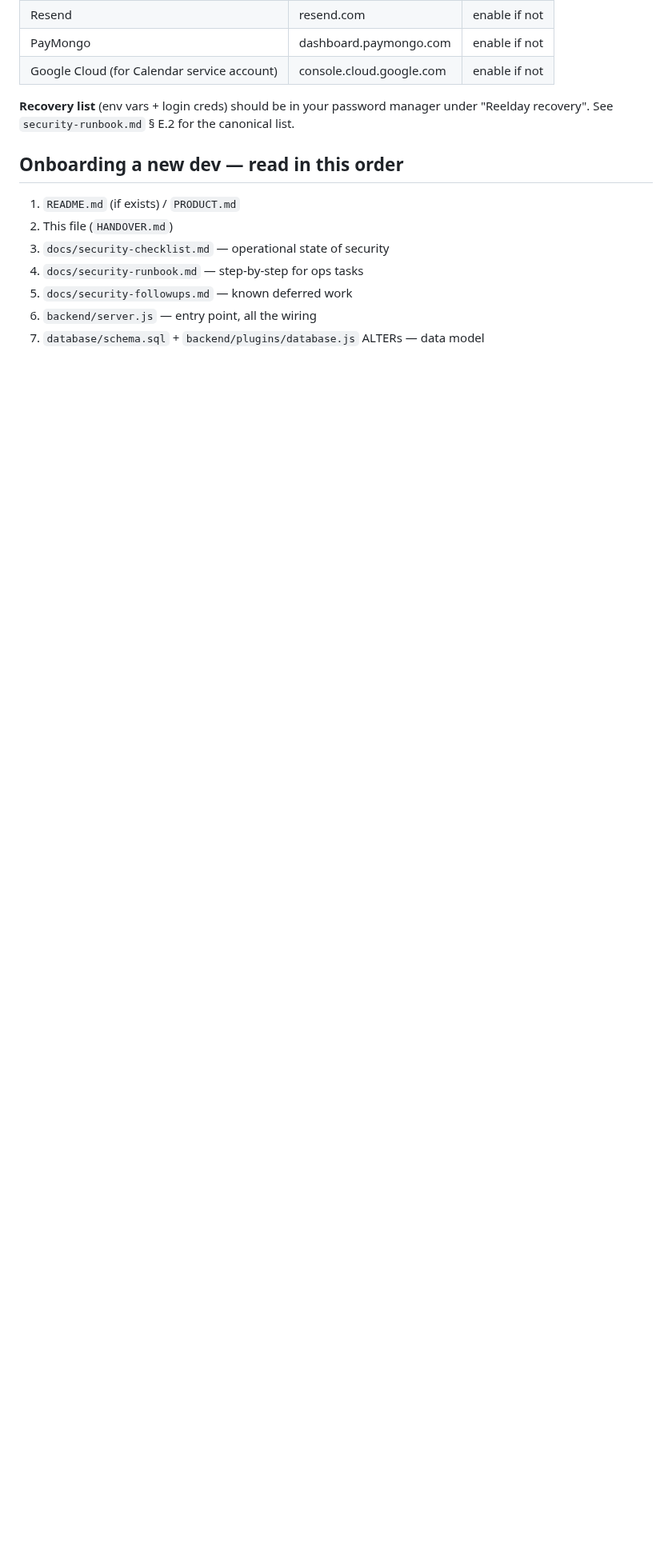
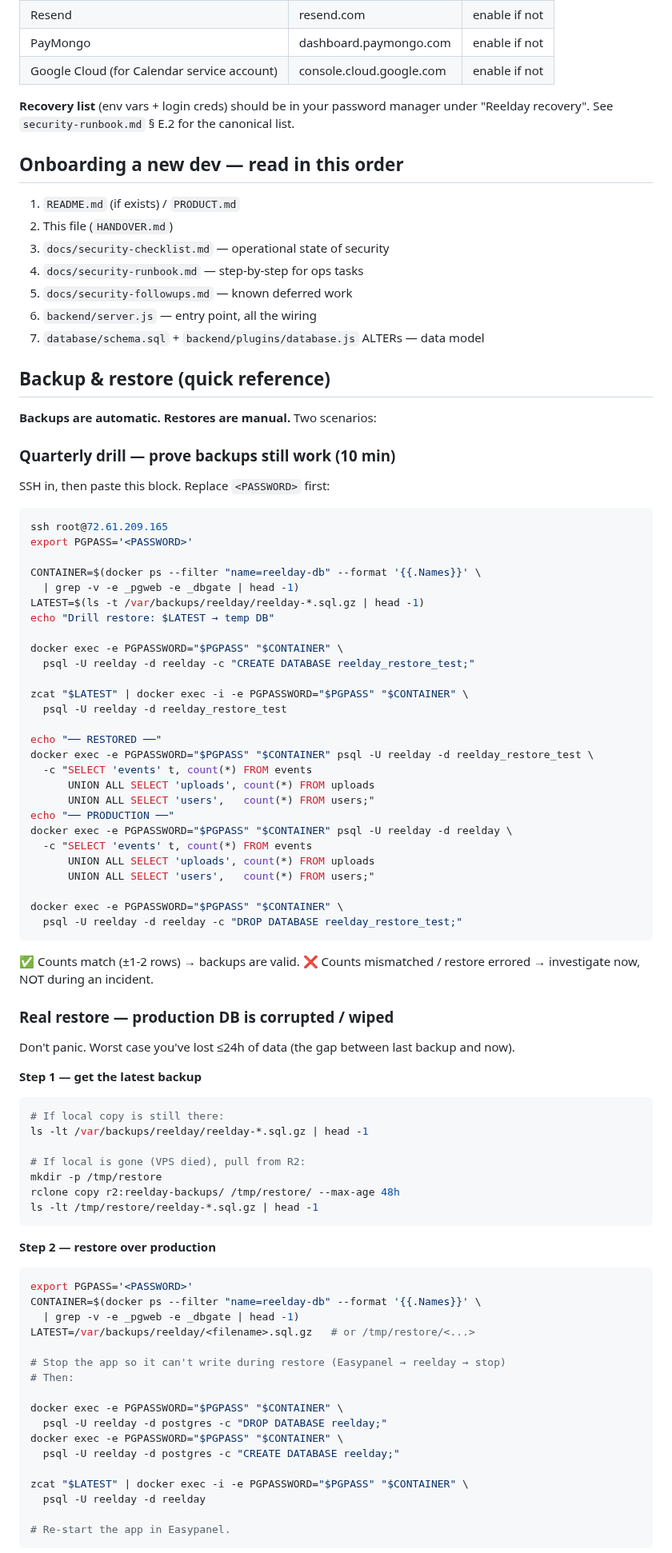
Before and after one commit to besogolbb/reelday, a Markdown page: docs/HANDOVER.md, the part around one of its changes. Shown at 80% size. Rendered like a GitHub page; blank space fills up the shorter version.

Commit message:
docs(handover): self-contained backup & restore reference
Adds three scenarios as copy-paste blocks in HANDOVER.md:
  - Quarterly drill (10 min) — clones the file to a temp DB and
    diff row counts vs production
  - Real restore (disaster recovery) — pulls latest from local or
    R2, drops production DB, re-imports
  - Location + schedule + log paths in one table

The user asked because they were unclear what would happen tomorrow
morning (a NEW backup file lands; restore is manual and only when
needed). Terminology clarified inline.

Co-Authored-By: Claude Opus 4.7 <noreply@anthropic.com>

````diff
--- a/docs/HANDOVER.md
+++ b/docs/HANDOVER.md
@@ -98,3 +98,79 @@ JWT in `localStorage` (30d). `fastify.authenticate` preHandler on routes. Admin
 6. `backend/server.js` — entry point, all the wiring
 7. `database/schema.sql` + `backend/plugins/database.js` ALTERs — data model
 
+## Backup & restore (quick reference)
+
+**Backups are automatic. Restores are manual.** Two scenarios:
+
+### Quarterly drill — prove backups still work (10 min)
+
+SSH in, then paste this block. Replace `<PASSWORD>` first:
+
+```bash
+ssh root@72.61.209.165
+export PGPASS='<PASSWORD>'
+
+CONTAINER=$(docker ps --filter "name=reelday-db" --format '{{.Names}}' \
+  | grep -v -e _pgweb -e _dbgate | head -1)
+LATEST=$(ls -t /var/backups/reelday/reelday-*.sql.gz | head -1)
+echo "Drill restore: $LATEST → temp DB"
+
+docker exec -e PGPASSWORD="$PGPASS" "$CONTAINER" \
+  psql -U reelday -d reelday -c "CREATE DATABASE reelday_restore_test;"
+
+zcat "$LATEST" | docker exec -i -e PGPASSWORD="$PGPASS" "$CONTAINER" \
+  psql -U reelday -d reelday_restore_test
+
+echo "── RESTORED ──"
+docker exec -e PGPASSWORD="$PGPASS" "$CONTAINER" psql -U reelday -d reelday_restore_test \
+  -c "SELECT 'events' t, count(*) FROM events
+      UNION ALL SELECT 'uploads', count(*) FROM uploads
+      UNION ALL SELECT 'users',   count(*) FROM users;"
+echo "── PRODUCTION ──"
+docker exec -e PGPASSWORD="$PGPASS" "$CONTAINER" psql -U reelday -d reelday \
+  -c "SELECT 'events' t, count(*) FROM events
+      UNION ALL SELECT 'uploads', count(*) FROM uploads
+      UNION ALL SELECT 'users',   count(*) FROM users;"
+
+docker exec -e PGPASSWORD="$PGPASS" "$CONTAINER" \
+  psql -U reelday -d reelday -c "DROP DATABASE reelday_restore_test;"
+```
+
+✅ Counts match (±1-2 rows) → backups are valid. ❌ Counts mismatched / restore errored → investigate now, NOT during an incident.
+
+### Real restore — production DB is corrupted / wiped
+
+Don't panic. Worst case you've lost ≤24h of data (the gap between last backup and now).
+
+**Step 1 — get the latest backup**
+```bash
+# If local copy is still there:
+ls -lt /var/backups/reelday/reelday-*.sql.gz | head -1
+
+# If local is gone (VPS died), pull from R2:
+mkdir -p /tmp/restore
+rclone copy r2:reelday-backups/ /tmp/restore/ --max-age 48h
+ls -lt /tmp/restore/reelday-*.sql.gz | head -1
+```
+
+**Step 2 — restore over production**
+```bash
+export PGPASS='<PASSWORD>'
+CONTAINER=$(docker ps --filter "name=reelday-db" --format '{{.Names}}' \
+  | grep -v -e _pgweb -e _dbgate | head -1)
+LATEST=/var/backups/reelday/<filename>.sql.gz   # or /tmp/restore/<...>
+
+# Stop the app so it can't write during restore (Easypanel → reelday → stop)
+# Then:
+
+docker exec -e PGPASSWORD="$PGPASS" "$CONTAINER" \
+  psql -U reelday -d postgres -c "DROP DATABASE reelday;"
+docker exec -e PGPASSWORD="$PGPASS" "$CONTAINER" \
+  psql -U reelday -d postgres -c "CREATE DATABASE reelday;"
+
+zcat "$LATEST" | docker exec -i -e PGPASSWORD="$PGPASS" "$CONTAINER" \
+  psql -U reelday -d reelday
+
+# Re-start the app in Easypanel.
+```
+
````
Also changed, not shown: other parts of docs/HANDOVER.md (+22 -0 lines).
